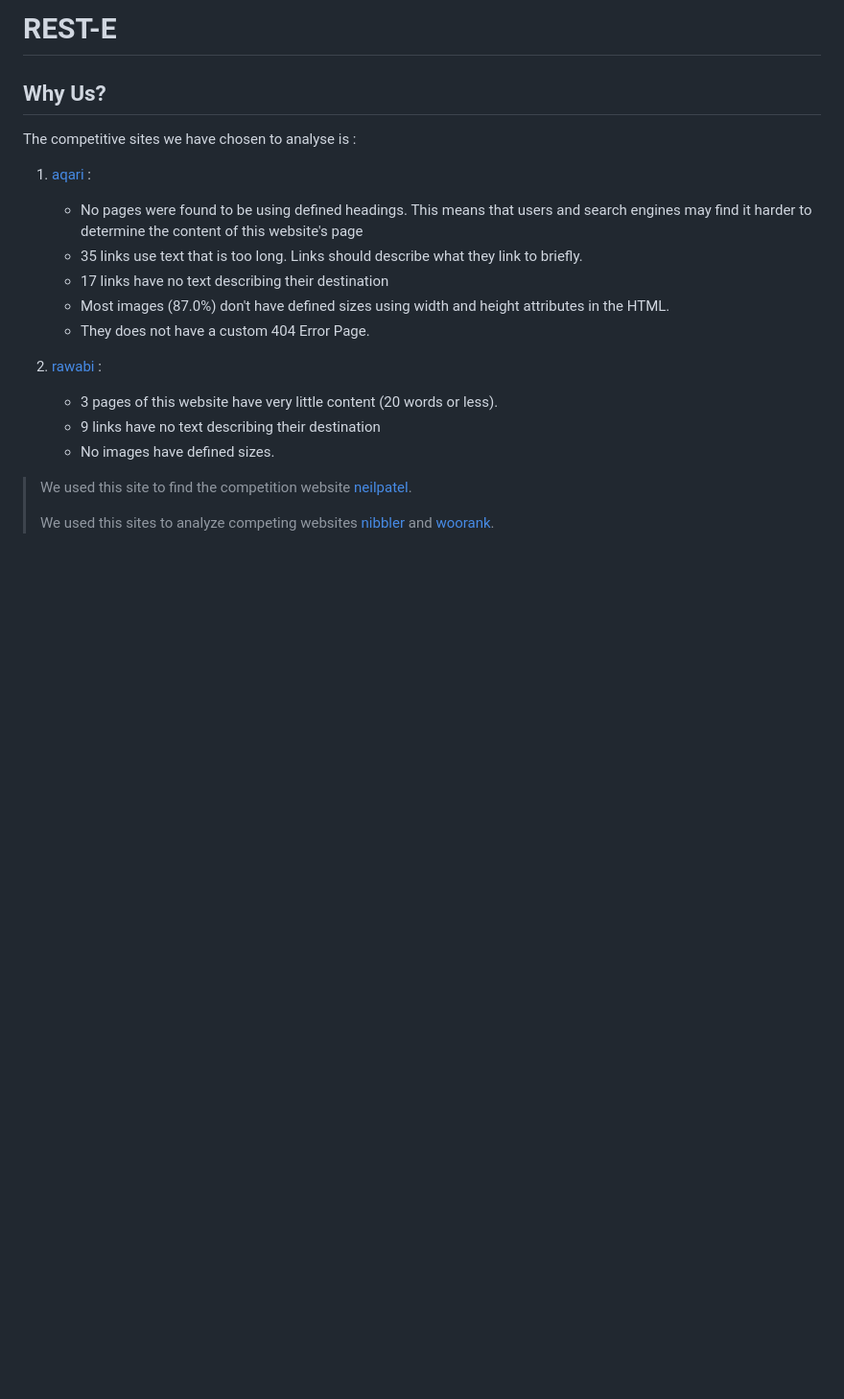
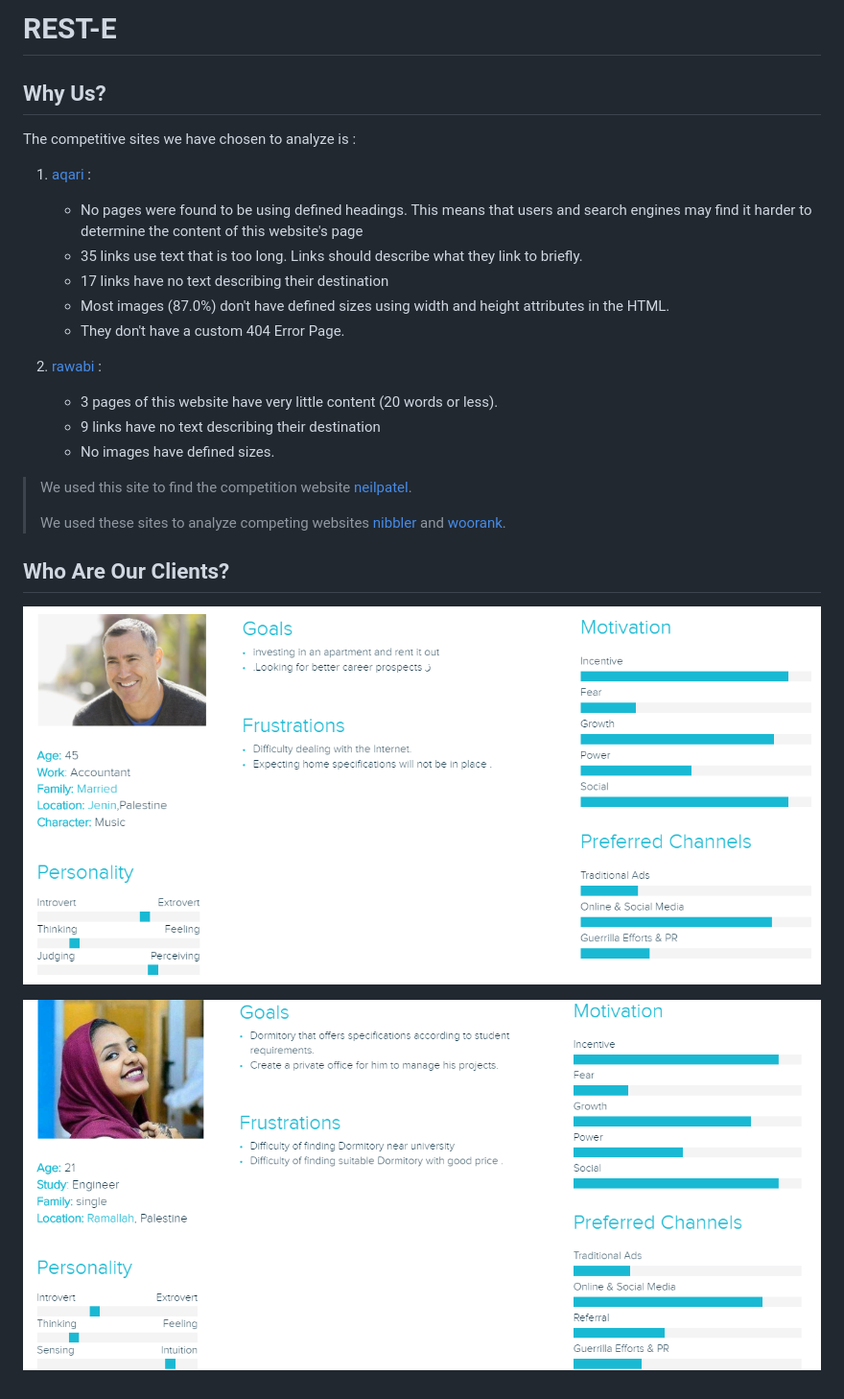
Before and after one commit to v5ln/Rest-E-Web-Project1, a Markdown page: README.md, the part around the change. Shown: that part at 96% size. Rendered like a GitHub page; pictures changed too: image/temp1.png (added), image/temp2.png (added); blank space fills up the shorter version.

Commit message:
who are our client?1

```diff
--- a/README.md
+++ b/README.md
@@ -2,13 +2,13 @@
 
 ## Why Us?
 
-The competitive sites we have chosen to analyse  is :
+The competitive sites we have chosen to analyze  is :
 1. [aqari](http://www.aqari.ps/) :
     - No pages were found to be using defined headings. This means that users and search engines may find it harder to determine the content of this website's page
     - 35 links use text that is too long. Links should describe what they link to briefly.
     - 17 links have no text describing their destination
     - Most images (87.0%) don't have defined sizes using width and height attributes in the HTML.
-    - They does not have a custom 404 Error Page.
+    - They don't have a custom 404 Error Page.
 
 2. [rawabi](https://www.rawabi.ps/ar) :
     - 3 pages of this website have very little content (20 words or less).
@@ -18,4 +18,9 @@ The competitive sites we have chosen to analyse  is :
 
 > We used this site to find the competition website [neilpatel](https://neilpatel.com/).
 >
-> We used this sites to analyze competing websites [nibbler](https://nibbler.silktide.com/en_US) and [woorank](https://www.woorank.com/).
+> We used these sites to analyze competing websites [nibbler](https://nibbler.silktide.com/en_US) and [woorank](https://www.woorank.com/).
+
+## Who Are Our Clients?
+![client1](image/temp1.png)
+
+![client2](image/temp2.png)
```
